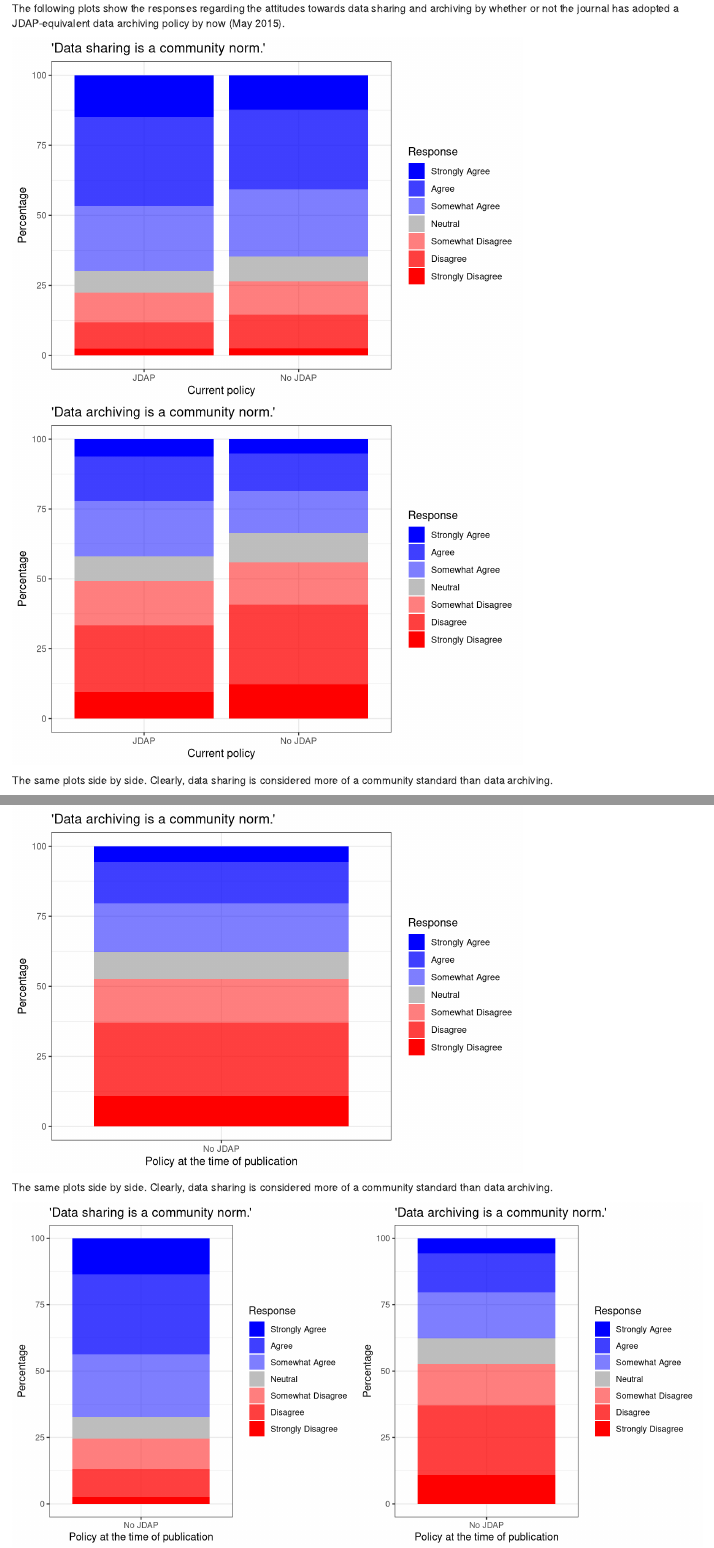
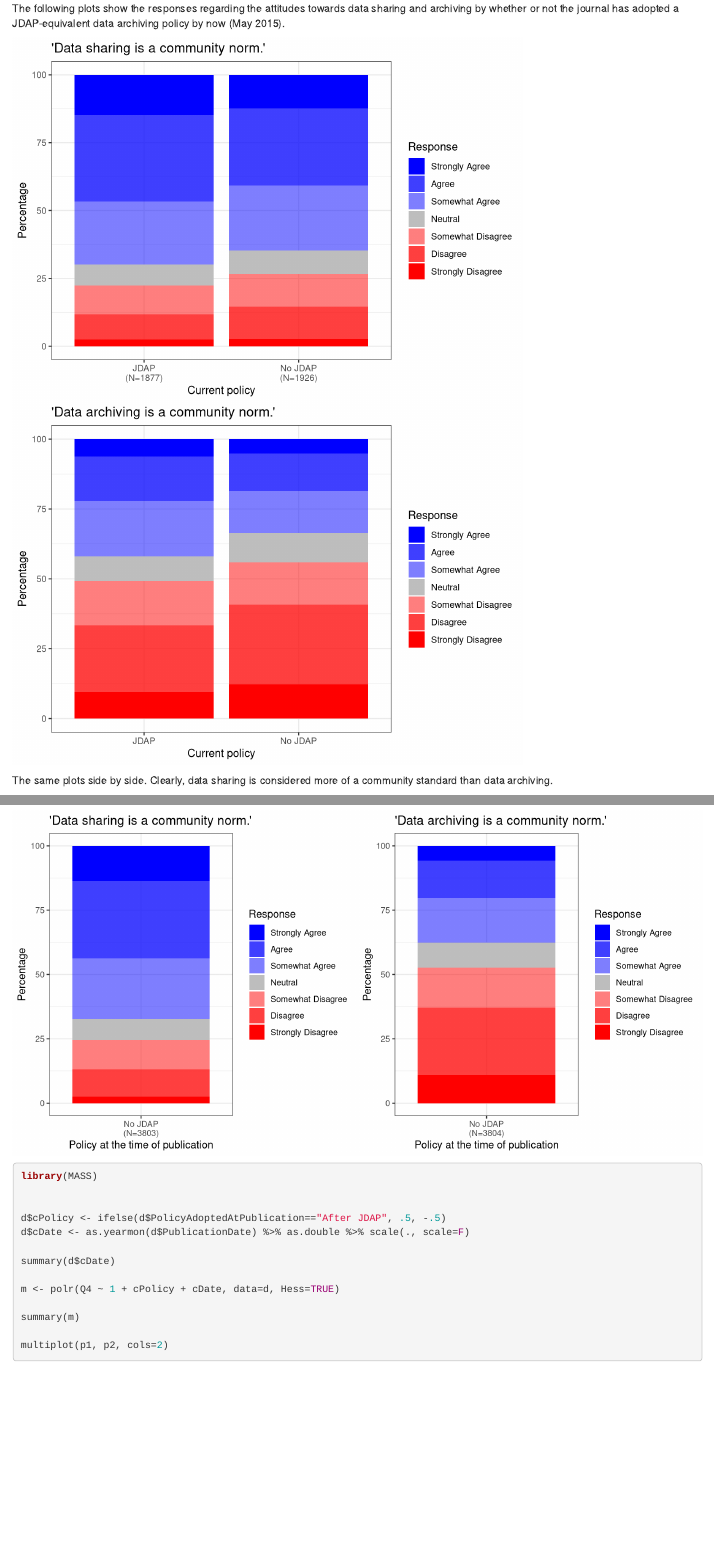
Before and after one commit to hpiwowar/jdap, an R Markdown document (descriptive_analysis.Rmd): the page in a window 1100 px wide, from 1860 px down, and a second part further down, joined at a grey line. Rendered offline with R 4.5, knitr and Pandoc, with nearby package versions; common packages that the code uses without loading them are loaded.

Commit message:
Added sample sizes to plots.

````diff
--- a/descriptive_analysis.Rmd
+++ b/descriptive_analysis.Rmd
@@ -72,12 +72,12 @@ library(dplyr)
 library(ggplot2)
 source("src/multiplot.R")
 
-x <- group_by(d, PolicyBinary, Response=Q4) %>% dplyr::summarize(N.resp=length(StartDate)) %>% filter(!is.na(Response)) %>% dplyr::mutate(N.total=sum(N.resp), P.resp=N.resp/N.total)
+x <- group_by(d, PolicyBinary, Response=Q4) %>% dplyr::summarize(N.resp=length(StartDate)) %>% filter(!is.na(Response)) %>% dplyr::mutate(N.total=sum(N.resp), P.resp=N.resp/N.total, Policy=sprintf("%s\n(N=%d)", PolicyBinary, N.total))
 x <- x[order(x$Response, decreasing=T),]
-p1 <- ggplot(data=x) + aes(PolicyBinary, P.resp*100, fill=Response, alpha=Response)+geom_bar(stat="identity")+ggtitle("'Data sharing is a community norm.'")+scale_fill_manual(values=c(rep("blue",3),"grey",rep("red",3)))+scale_alpha_manual(values=c(1,.75,.5,1,.5,.75,1))+theme_bw()+xlab("Current policy")+ylab("Percentage")
+p1 <- ggplot(data=x) + aes(Policy, P.resp*100, fill=Response, alpha=Response)+geom_bar(stat="identity")+ggtitle("'Data sharing is a community norm.'")+scale_fill_manual(values=c(rep("blue",3),"grey",rep("red",3)))+scale_alpha_manual(values=c(1,.75,.5,1,.5,.75,1))+theme_bw()+xlab("Current policy")+ylab("Percentage")
 
 
-x <- group_by(d, PolicyBinary, Response=Q5) %>% dplyr::summarize(N.resp=length(StartDate)) %>% filter(!is.na(Response)) %>% dplyr::mutate(N.total=sum(N.resp), P.resp=N.resp/N.total)
+x <- group_by(d, PolicyBinary, Response=Q5) %>% dplyr::summarize(N.resp=length(StartDate)) %>% filter(!is.na(Response)) %>% dplyr::mutate(N.total=sum(N.resp), P.resp=N.resp/N.total, Policy=sprintf("%s\n(N=%d)", PolicyBinary, N.total))
 x <- x[order(x$Response, decreasing=T),]
 p2 <- ggplot(data=x) + aes(PolicyBinary, P.resp*100, fill=Response, alpha=Response)+geom_bar(stat="identity")+ggtitle("'Data archiving is a community norm.'")+scale_fill_manual(values=c(rep("blue",3),"grey",rep("red",3)))+scale_alpha_manual(values=c(1,.75,.5,1,.5,.75,1))+theme_bw()+xlab("Current policy")+ylab("Percentage")
 
@@ -101,14 +101,14 @@ multiplot(p1, p2, cols=2)
 The following plots show the responses regarding the attitudes towards data sharing and archiving for participants who (i) published in journals which have note adopted the JDAP so far ('No JDAP'), (ii) published in journals which had not _yet_ adopted the JDAP before publication ('Before JDAP'), and (iii) journals which had adopted the JDAP before publication ('After JDAP).
 
 ```{r, echo=FALSE}
-x <- group_by(d, PolicyAdoptedAtPublication, Response=Q4) %>% dplyr::summarize(N.resp=length(StartDate)) %>% filter(!is.na(Response)) %>% dplyr::mutate(N.total=sum(N.resp), P.resp=N.resp/N.total)
+x <- group_by(d, PolicyAdoptedAtPublication, Response=Q4) %>% dplyr::summarize(N.resp=length(StartDate)) %>% filter(!is.na(Response)) %>% dplyr::mutate(N.total=sum(N.resp), P.resp=N.resp/N.total, Policy=sprintf("%s\n(N=%d)", PolicyAdoptedAtPublication, N.total))
 x <- x[order(x$Response, decreasing=T),]
-p1 <- ggplot(data=x) + aes(PolicyAdoptedAtPublication, P.resp*100, fill=Response, alpha=Response)+geom_bar(stat="identity")+ggtitle("'Data sharing is a community norm.'")+scale_fill_manual(values=c(rep("blue",3),"grey",rep("red",3)))+scale_alpha_manual(values=c(1,.75,.5,1,.5,.75,1))+theme_bw()+xlab("Policy at the time of publication")+ylab("Percentage")
+p1 <- ggplot(data=x) + aes(Policy, P.resp*100, fill=Response, alpha=Response)+geom_bar(stat="identity")+ggtitle("'Data sharing is a community norm.'")+scale_fill_manual(values=c(rep("blue",3),"grey",rep("red",3)))+scale_alpha_manual(values=c(1,.75,.5,1,.5,.75,1))+theme_bw()+xlab("Policy at the time of publication")+ylab("Percentage")
 
 
-x <- group_by(d, PolicyAdoptedAtPublication, Response=Q5) %>% dplyr::summarize(N.resp=length(StartDate)) %>% filter(!is.na(Response)) %>% dplyr::mutate(N.total=sum(N.resp), P.resp=N.resp/N.total)
+x <- group_by(d, PolicyAdoptedAtPublication, Response=Q5) %>% dplyr::summarize(N.resp=length(StartDate)) %>% filter(!is.na(Response)) %>% dplyr::mutate(N.total=sum(N.resp), P.resp=N.resp/N.total, Policy=sprintf("%s\n(N=%d)", PolicyAdoptedAtPublication, N.total))
 x <- x[order(x$Response, decreasing=T),]
-p2 <- ggplot(data=x) + aes(PolicyAdoptedAtPublication, P.resp*100, fill=Response, alpha=Response)+geom_bar(stat="identity")+ggtitle("'Data archiving is a community norm.'")+scale_fill_manual(values=c(rep("blue",3),"grey",rep("red",3)))+scale_alpha_manual(values=c(1,.75,.5,1,.5,.75,1))+theme_bw()+xlab("Policy at the time of publication")+ylab("Percentage")
+p2 <- ggplot(data=x) + aes(Policy, P.resp*100, fill=Response, alpha=Response)+geom_bar(stat="identity")+ggtitle("'Data archiving is a community norm.'")+scale_fill_manual(values=c(rep("blue",3),"grey",rep("red",3)))+scale_alpha_manual(values=c(1,.75,.5,1,.5,.75,1))+theme_bw()+xlab("Policy at the time of publication")+ylab("Percentage")
 
 p1
 
@@ -116,9 +116,26 @@ p2
 
 ```
 
-
 The same plots side by side. Clearly, data sharing is considered more of a community standard than data archiving.
 ```{r, echo=FALSE, fig.width=10}
 
 multiplot(p1, p2, cols=2)
 ```
+
+
+```{r, message=FALSE, eval=FALSE}
+
+library(MASS)
+
+
+d$cPolicy <- ifelse(d$PolicyAdoptedAtPublication=="After JDAP", .5, -.5)
+d$cDate <- as.yearmon(d$PublicationDate) %>% as.double %>% scale(., scale=F)
+
+summary(d$cDate)
+
+m <- polr(Q4 ~ 1 + cPolicy + cDate, data=d, Hess=TRUE)
+
+summary(m)
+
+multiplot(p1, p2, cols=2)
+```
````
Also changed, not shown: descriptive_analysis.html, descriptive_analysis_files/figure-html/unnamed-chunk-2-1.png, descriptive_analysis_files/figure-html/unnamed-chunk-3-1.png, descriptive_analysis_files/figure-html/unnamed-chunk-4-1.png, descriptive_analysis_files/figure-html/unnamed-chunk-4-2.png, descriptive_analysis_files/figure-html/unnamed-chunk-5-1.png.
